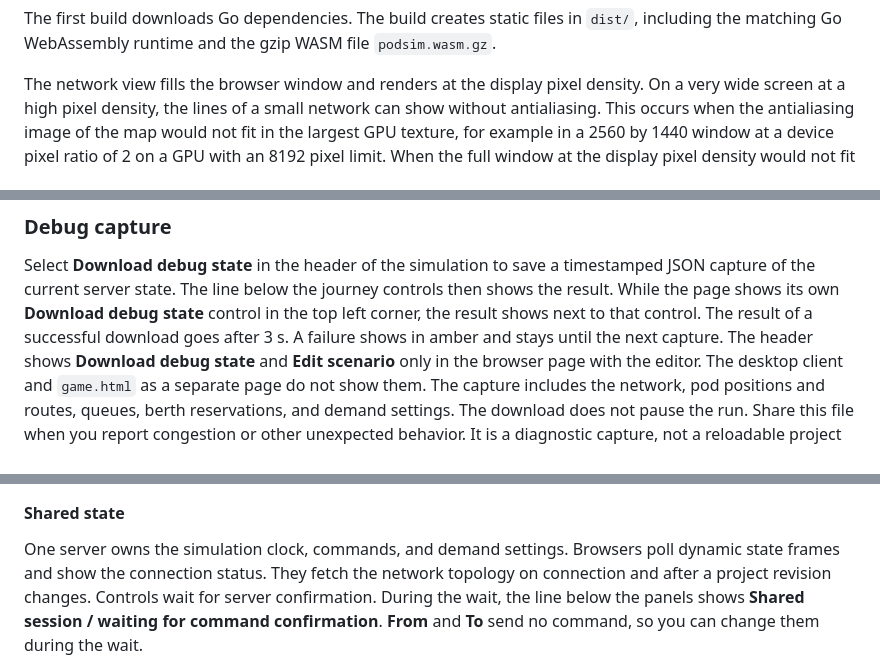
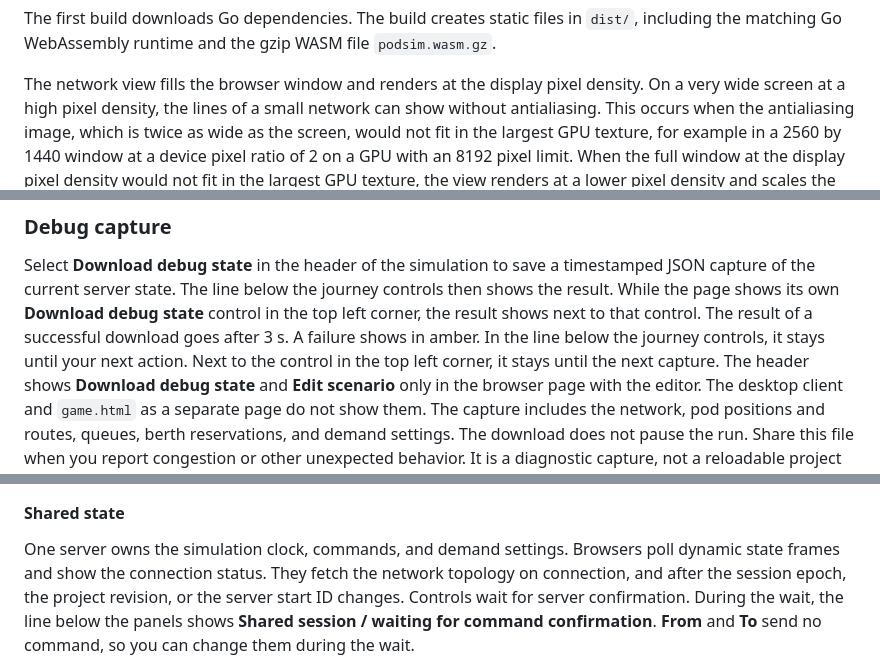
Before and after one commit to dotwaffle/podsim, a Markdown page: README.md, 3 parts joined by grey strips. GitHub-like rendering.

Commit message:
readme: correct the view and debug capture details
The antialiasing image that can exceed the GPU texture limit is twice
as wide as the whole screen, not an image of the map area.

In the simulation, a failed debug capture stays in the line below the
journey controls until the next action, such as a pod selection. Only
the status next to the page control stays until the next capture.

The clients fetch the topology again after a new session epoch or a new
server start ID too, not only after a new project revision, as the
protocol notes already say.

```diff
--- a/README.md
+++ b/README.md
@@ -32,7 +32,7 @@ The build creates static files in `dist/`, including the matching Go WebAssembly
 
 The network view fills the browser window and renders at the display pixel density.
 On a very wide screen at a high pixel density, the lines of a small network can show without antialiasing.
-This occurs when the antialiasing image of the map would not fit in the largest GPU texture, for example in a 2560 by 1440 window at a device pixel ratio of 2 on a GPU with an 8192 pixel limit.
+This occurs when the antialiasing image, which is twice as wide as the screen, would not fit in the largest GPU texture, for example in a 2560 by 1440 window at a device pixel ratio of 2 on a GPU with an 8192 pixel limit.
 When the full window at the display pixel density would not fit in the largest GPU texture, the view renders at a lower pixel density and scales the image to the window.
 The browser can also make the WebGL drawing buffer smaller than the window at the display pixel density.
 For example, Chrome gives a 7436 by 4461 drawing buffer to a 4000 by 2400 window at a device pixel ratio of 2, because it keeps the drawing buffer at about 33.2 million pixels or less.
@@ -337,7 +337,9 @@ Select **Download debug state** in the header of the simulation to save a timest
 The line below the journey controls then shows the result.
 While the page shows its own **Download debug state** control in the top left corner, the result shows next to that control.
 The result of a successful download goes after 3 s.
-A failure shows in amber and stays until the next capture.
+A failure shows in amber.
+In the line below the journey controls, it stays until your next action.
+Next to the control in the top left corner, it stays until the next capture.
 The header shows **Download debug state** and **Edit scenario** only in the browser page with the editor.
 The desktop client and `game.html` as a separate page do not show them.
 The capture includes the network, pod positions and routes, queues, berth reservations, and demand settings.
@@ -1018,7 +1020,7 @@ The tests establish progress for feasible supplied scenarios, not for every satu
 
 One server owns the simulation clock, commands, and demand settings.
 Browsers poll dynamic state frames and show the connection status.
-They fetch the network topology on connection and after a project revision changes.
+They fetch the network topology on connection, and after the session epoch, the project revision, or the server start ID changes.
 Controls wait for server confirmation.
 During the wait, the line below the panels shows **Shared session / waiting for command confirmation**.
 **From** and **To** send no command, so you can change them during the wait.
```
